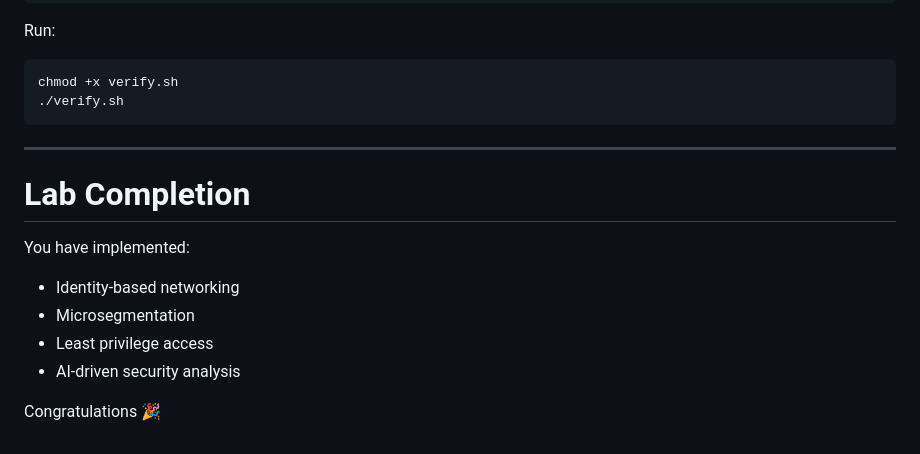
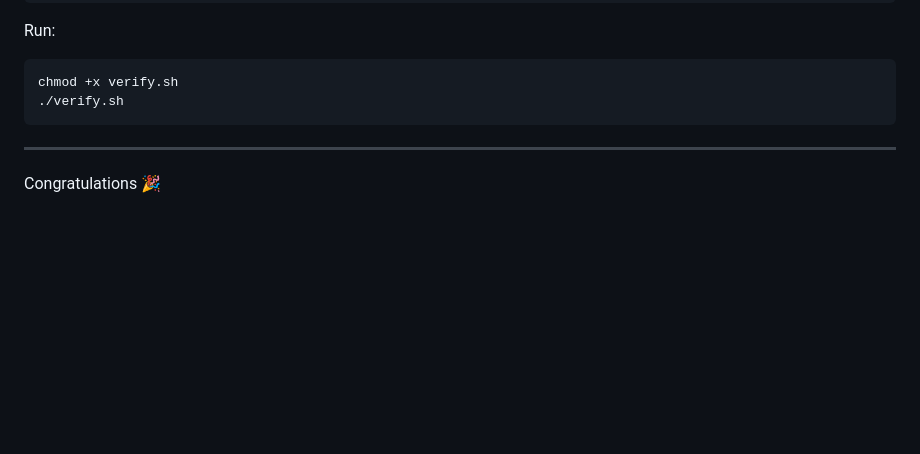
Before and after one commit to chaitanyan-00/zero-trust-lab, a Markdown page: docs/index.md, the part around the change. Rendered like a GitHub page; blank space fills up the shorter version.

```diff
--- a/docs/index.md
+++ b/docs/index.md
@@ -304,13 +304,4 @@ chmod +x verify.sh
 
 ------------------------------------------------------------------------
 
-# Lab Completion
-
-You have implemented:
-
--   Identity-based networking
--   Microsegmentation
--   Least privilege access
--   AI-driven security analysis
-
 Congratulations 🎉
```
